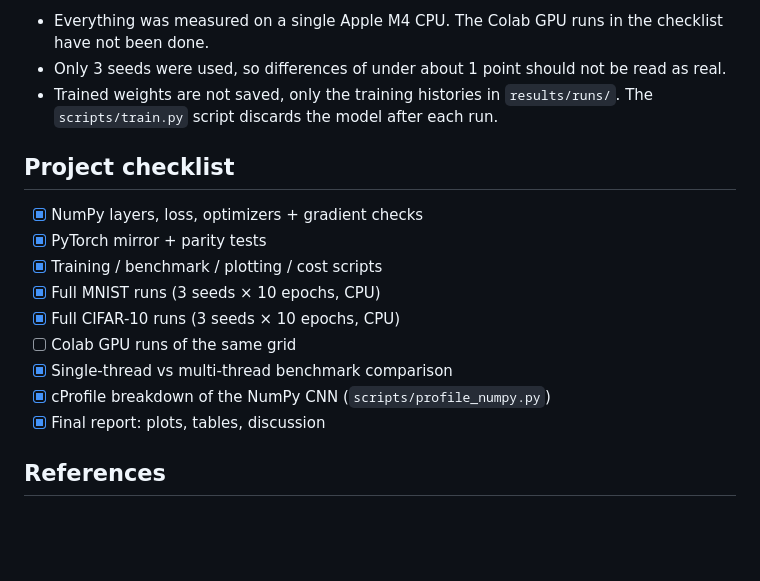
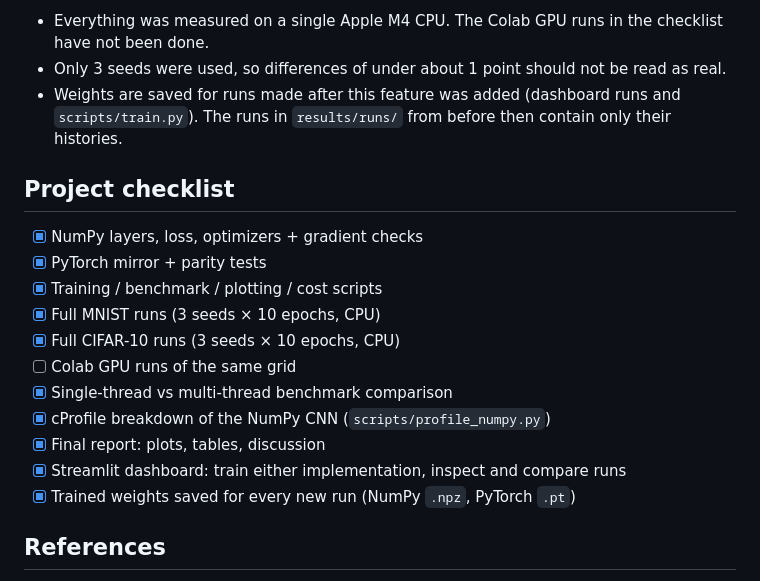
Before and after one commit to sumit-sah314/nn-from-scratch, a Markdown page: README.md, the part around one of its changes. GitHub-like rendering; blank space fills up the shorter version.

```diff
--- a/README.md
+++ b/README.md
@@ -169,7 +203,7 @@ Figures: `results/figures/convergence_{mlp,cnn}_{mnist,cifar10}.png` (mean over
 **Limitations**
 - Everything was measured on a single Apple M4 CPU. The Colab GPU runs in the checklist have not been done.
 - Only 3 seeds were used, so differences of under about 1 point should not be read as real.
-- Trained weights are not saved, only the training histories in `results/runs/`. The `scripts/train.py` script discards the model after each run.
+- Weights are saved for runs made after this feature was added (dashboard runs and `scripts/train.py`). The runs in `results/runs/` from before then contain only their histories.
 
 ## Project checklist
 
@@ -182,6 +216,8 @@ Figures: `results/figures/convergence_{mlp,cnn}_{mnist,cifar10}.png` (mean over
 - [x] Single-thread vs multi-thread benchmark comparison
 - [x] cProfile breakdown of the NumPy CNN (`scripts/profile_numpy.py`)
 - [x] Final report: plots, tables, discussion
+- [x] Streamlit dashboard: train either implementation, inspect and compare runs
+- [x] Trained weights saved for every new run (NumPy `.npz`, PyTorch `.pt`)
 
 ## References
 
```
Also changed, not shown: other parts of README.md (+38 -4 lines), docs/dashboard-about.png (added), docs/dashboard-compare.png (added), docs/dashboard-explore.png (added).
